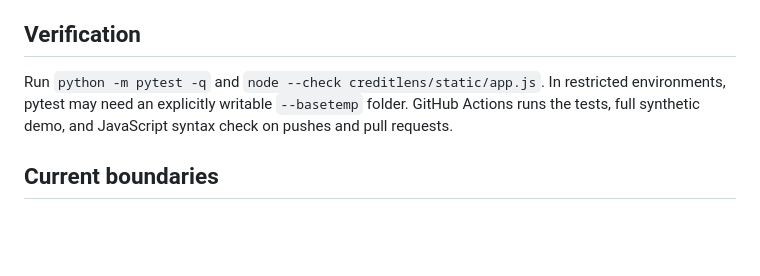
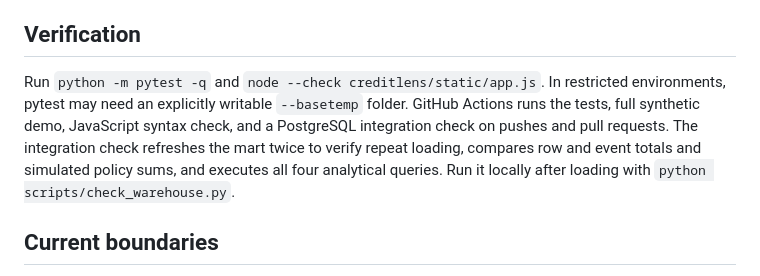
Before and after one commit to jayyy255/creditlens, a Markdown page: docs/operations.md, the part around the change. Drawn GitHub-style; blank space fills up the shorter version.

```diff
--- a/docs/operations.md
+++ b/docs/operations.md
@@ -29,7 +29,7 @@ The versioned initial SQL uses idempotent DDL and a schema version record; futur
 
 ## Verification
 
-Run `python -m pytest -q` and `node --check creditlens/static/app.js`. In restricted environments, pytest may need an explicitly writable `--basetemp` folder. GitHub Actions runs the tests, full synthetic demo, and JavaScript syntax check on pushes and pull requests.
+Run `python -m pytest -q` and `node --check creditlens/static/app.js`. In restricted environments, pytest may need an explicitly writable `--basetemp` folder. GitHub Actions runs the tests, full synthetic demo, JavaScript syntax check, and a PostgreSQL integration check on pushes and pull requests. The integration check refreshes the mart twice to verify repeat loading, compares row and event totals and simulated policy sums, and executes all four analytical queries. Run it locally after loading with `python scripts/check_warehouse.py`.
 
 ## Current boundaries
 
```
Also changed, not shown: README.md (+5 -1 lines), docs/dashboard-preview.png (added), 2 other files.
